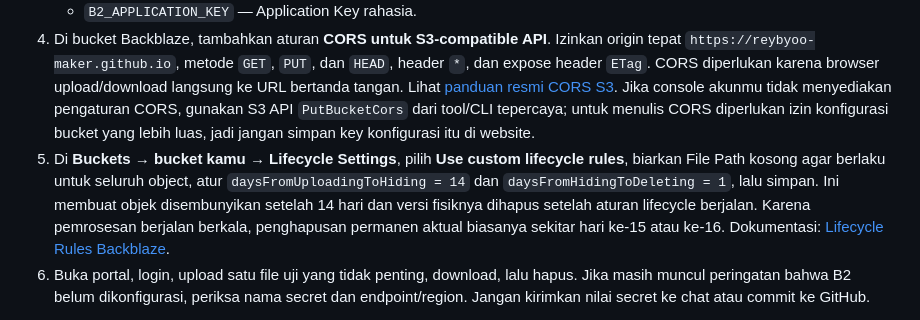
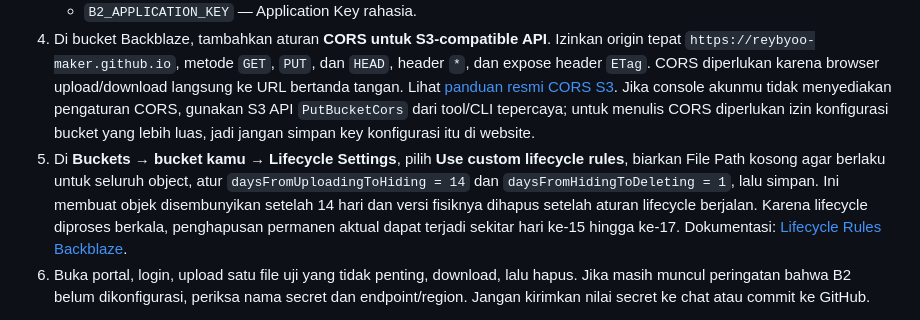
Before and after one commit to reybyoo-maker/WEBSITE-PERSONAL, a Markdown page: README.md, the part around the change. GitHub-like rendering.

Commit message:
Clarify timing window for Backblaze lifecycle deletion

```diff
--- a/README.md
+++ b/README.md
@@ -85,7 +85,7 @@ Edge Function `b2-storage` sudah aktif di project Supabase, tetapi **upload baru
    - `B2_KEY_ID` — Key ID dari Application Key.
    - `B2_APPLICATION_KEY` — Application Key rahasia.
 4. Di bucket Backblaze, tambahkan aturan **CORS untuk S3-compatible API**. Izinkan origin tepat `https://reybyoo-maker.github.io`, metode `GET`, `PUT`, dan `HEAD`, header `*`, dan expose header `ETag`. CORS diperlukan karena browser upload/download langsung ke URL bertanda tangan. Lihat [panduan resmi CORS S3](https://www.backblaze.com/docs/cloud-storage-enable-cors-with-the-s3-compatible-api). Jika console akunmu tidak menyediakan pengaturan CORS, gunakan S3 API `PutBucketCors` dari tool/CLI tepercaya; untuk menulis CORS diperlukan izin konfigurasi bucket yang lebih luas, jadi jangan simpan key konfigurasi itu di website.
-5. Di **Buckets → bucket kamu → Lifecycle Settings**, pilih **Use custom lifecycle rules**, biarkan File Path kosong agar berlaku untuk seluruh object, atur `daysFromUploadingToHiding = 14` dan `daysFromHidingToDeleting = 1`, lalu simpan. Ini membuat objek disembunyikan setelah 14 hari dan versi fisiknya dihapus setelah aturan lifecycle berjalan. Karena pemrosesan berjalan berkala, penghapusan permanen aktual biasanya sekitar hari ke-15 atau ke-16. Dokumentasi: [Lifecycle Rules Backblaze](https://www.backblaze.com/docs/en/cloud-storage-lifecycle-rules).
+5. Di **Buckets → bucket kamu → Lifecycle Settings**, pilih **Use custom lifecycle rules**, biarkan File Path kosong agar berlaku untuk seluruh object, atur `daysFromUploadingToHiding = 14` dan `daysFromHidingToDeleting = 1`, lalu simpan. Ini membuat objek disembunyikan setelah 14 hari dan versi fisiknya dihapus setelah aturan lifecycle berjalan. Karena lifecycle diproses berkala, penghapusan permanen aktual dapat terjadi sekitar hari ke-15 hingga ke-17. Dokumentasi: [Lifecycle Rules Backblaze](https://www.backblaze.com/docs/en/cloud-storage-lifecycle-rules).
 6. Buka portal, login, upload satu file uji yang tidak penting, download, lalu hapus. Jika masih muncul peringatan bahwa B2 belum dikonfigurasi, periksa nama secret dan endpoint/region. Jangan kirimkan nilai secret ke chat atau commit ke GitHub.
 
 **Penghapusan manual:** fungsi menghapus semua versi objek B2 yang diketahui untuk file yang dihapus. **Retensi otomatis:** aturan lifecycle bucket mengurus file yang mencapai umur 14 hari walaupun portal tidak sedang dibuka. Metadata lama dibersihkan oleh portal saat dibuka setelah melewati retensi.
```
